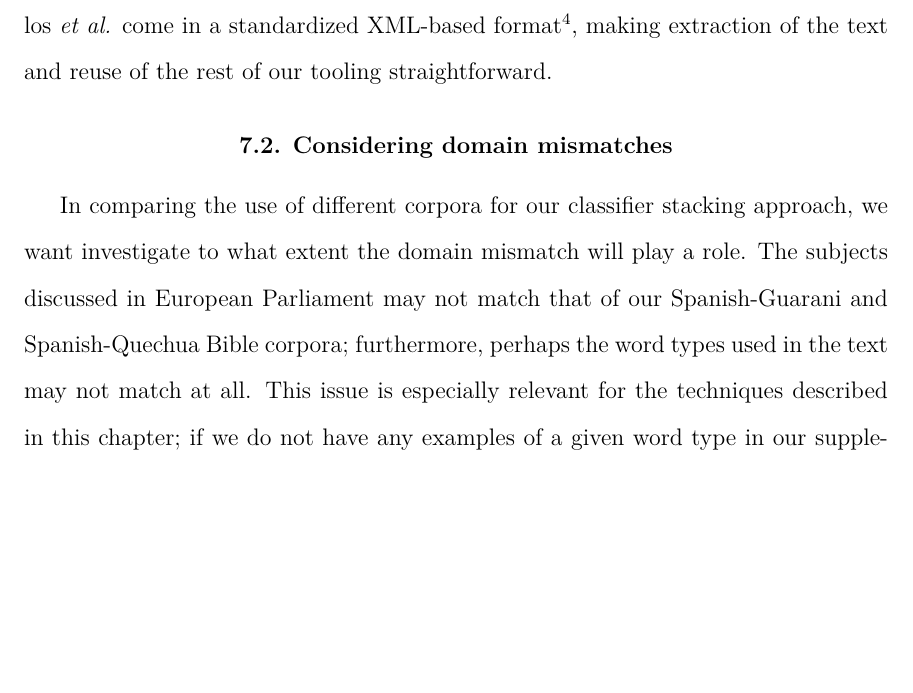
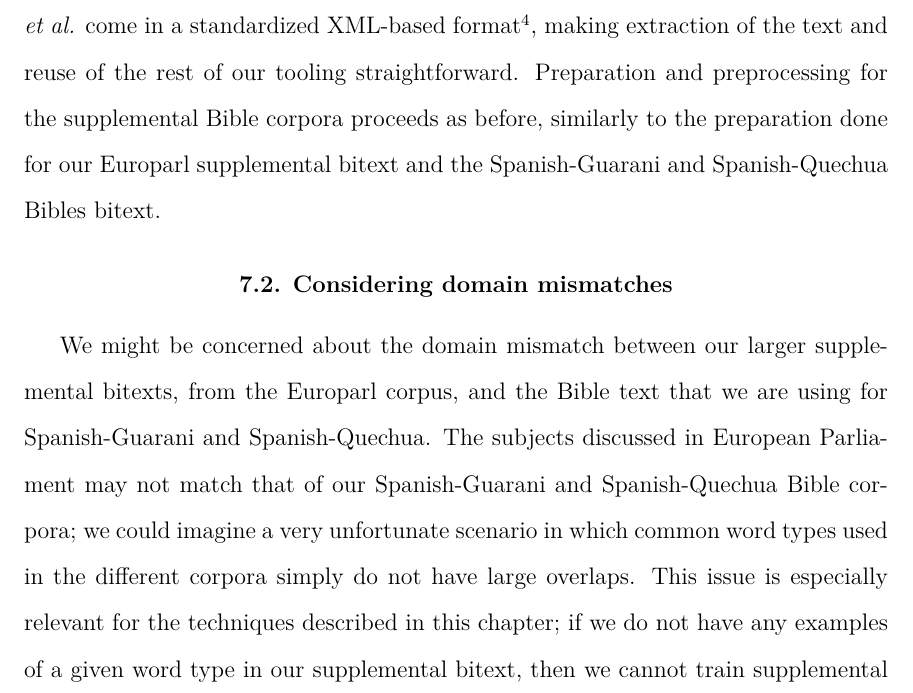
Before and after one commit to alexrudnick/dissertation, a LaTeX thesis (dissertation/dissertation.tex, which reads dissertation/multilingual.tex): part of page 115 of 149 before the commit and part of page 115 of 150 after it, cut so that both start at the same text, the shorter picture padded with empty space. Compiled offline with XeLaTeX.

Commit message:
doing some edits

```diff
--- a/dissertation/multilingual.tex
+++ b/dissertation/multilingual.tex
@@ -143,18 +143,23 @@ convenience, the Bible translations provided by Christodouloupoulos \emph{et
 al.} come in a standardized XML-based format\footnote{Appropriately called the
 Corpus Encoding Standard, described at \url{https://www.cs.vassar.edu/CES/}},
 making extraction of the text and reuse of the rest of our tooling
-straightforward.
+straightforward. Preparation and preprocessing for the supplemental Bible
+corpora proceeds as before, similarly to the preparation done for our Europarl
+supplemental bitext and the Spanish-Guarani and Spanish-Quechua Bibles bitext.
 
 \section{Considering domain mismatches}
 \label{sec:domainmismatches}
-In comparing the use of different corpora for our classifier stacking approach,
-we want investigate to what extent the domain mismatch will play a role.
+We might be concerned about the domain mismatch between our larger supplemental
+bitexts, from the Europarl corpus, and the Bible text that we are using for
+Spanish-Guarani and Spanish-Quechua.
 The subjects discussed in European Parliament may not match that of our
-Spanish-Guarani and Spanish-Quechua Bible corpora; furthermore, perhaps the
-word types used in the text may not match at all. This issue is especially
-relevant for the techniques described in this chapter; if we do not have any
-examples of a given word type in our supplemental bitext, then we cannot train
-supplemental classifiers to help us with our main classification task.
+Spanish-Guarani and Spanish-Quechua Bible corpora; we could imagine a very
+unfortunate scenario in which common word types used in the different corpora
+simply do not have large overlaps.
+This issue is especially relevant for the techniques described in this chapter;
+if we do not have any examples of a given word type in our supplemental bitext,
+then we cannot train supplemental classifiers to help us with our main
+classification task.
 
 Comparing our bitext corpora, we find that, indeed, many of the word types used
 in our Spanish Bible translation either never appear, or only appear very
```
